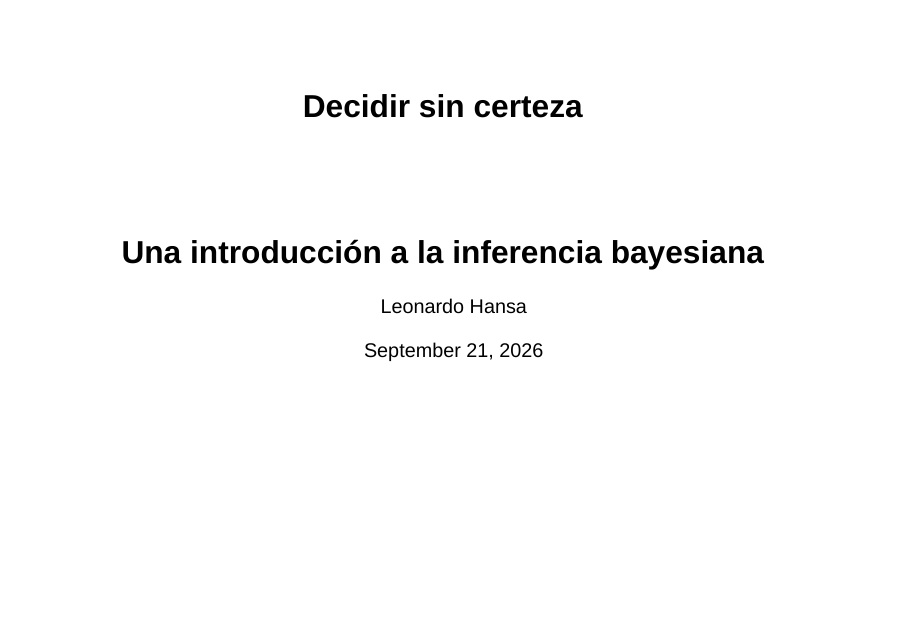
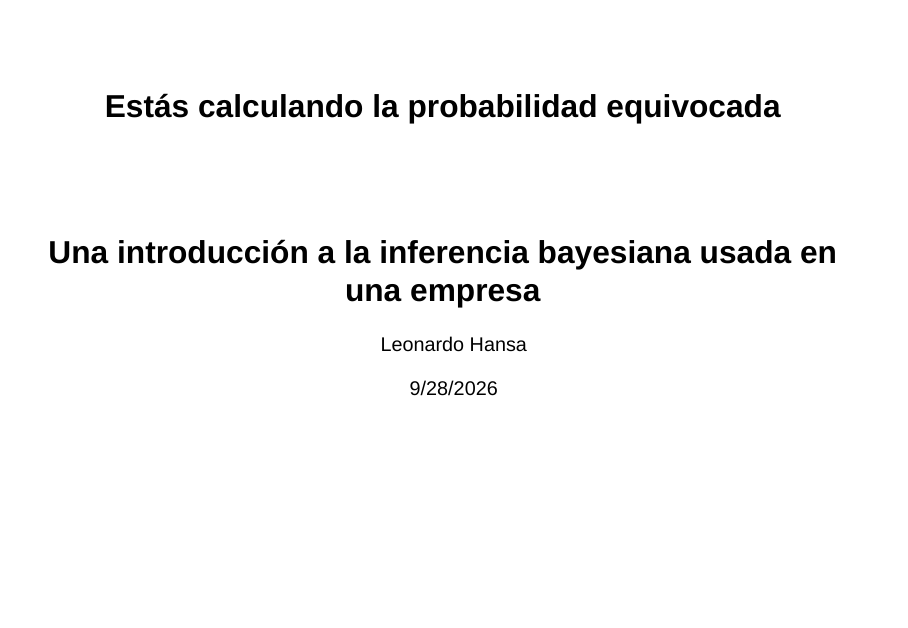
Before and after one commit to lhansa/seminar-bayes, a Quarto document (index.qmd): page 1 of 56. Rendered offline with R 4.5, knitr and Pandoc in place of Quarto, with nearby package versions; drawn as Slidy slides in place of the format the file asks for; some code elsewhere in the file could not run offline.

Commit message:
Cambi portada

```diff
--- a/index.qmd
+++ b/index.qmd
@@ -1,8 +1,8 @@
 ---
-title: "Decidir sin certeza"
-subtitle: "Una introducción a la inferencia bayesiana"
+title: "Estás calculando la probabilidad equivocada"
+subtitle: "Una introducción a la inferencia bayesiana usada en una empresa"
 author: "Leonardo Hansa"
-date: today
+date: 9/28/2026
 date-format: "D/M/YYYY"
 lang: es
 execute:
```
